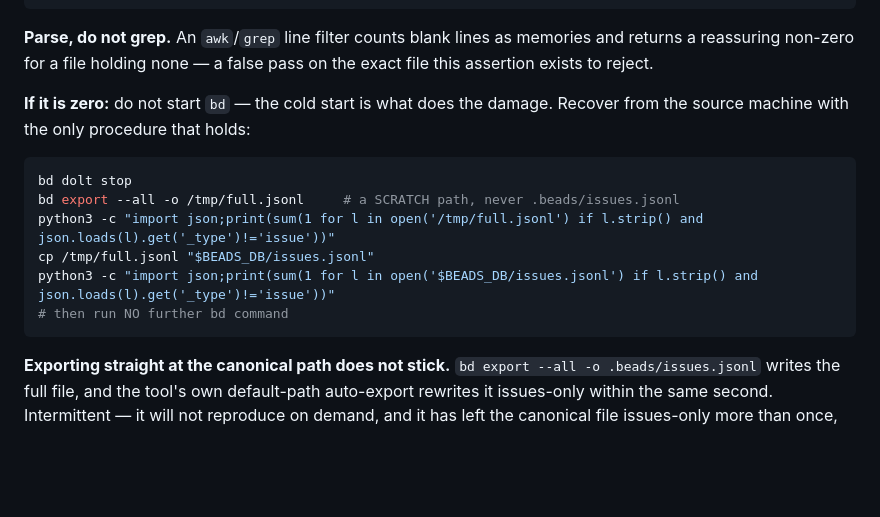
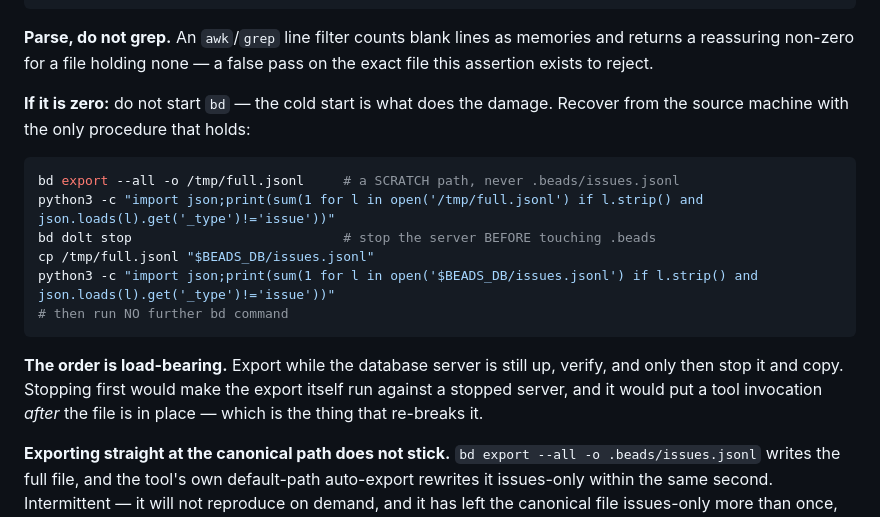
Before and after one commit to Thakurvaibhav/platform-agent-harness, a Markdown page: installation/new-org-setup.md, the part around the change. Rendered like a GitHub page; blank space fills up the shorter version.

Commit message:
fix: export must run before the server stops, not after
The recovery procedure ordered `bd dolt stop` ahead of the export, which
would run the export against a stopped server and leave a tool invocation
after the file was already in place -- the thing that re-breaks it.

Co-Authored-By: Claude Opus 5 <noreply@anthropic.com>
Claude-Session: https://claude.ai/code/session_01W12WT7tzLS6yvtLPwiPEM8

````diff
--- a/installation/new-org-setup.md
+++ b/installation/new-org-setup.md
@@ -266,13 +266,15 @@ python3 -c "import json;print(sum(1 for l in open('$BEADS_DB/issues.jsonl') if l
 **If it is zero:** do not start `bd` — the cold start is what does the damage. Recover from the source machine with the only procedure that holds:
 
 ```sh
-bd dolt stop
 bd export --all -o /tmp/full.jsonl     # a SCRATCH path, never .beads/issues.jsonl
 python3 -c "import json;print(sum(1 for l in open('/tmp/full.jsonl') if l.strip() and json.loads(l).get('_type')!='issue'))"
+bd dolt stop                           # stop the server BEFORE touching .beads
 cp /tmp/full.jsonl "$BEADS_DB/issues.jsonl"
 python3 -c "import json;print(sum(1 for l in open('$BEADS_DB/issues.jsonl') if l.strip() and json.loads(l).get('_type')!='issue'))"
 # then run NO further bd command
 ```
+
+**The order is load-bearing.** Export while the database server is still up, verify, and only then stop it and copy. Stopping first would make the export itself run against a stopped server, and it would put a tool invocation *after* the file is in place — which is the thing that re-breaks it.
 
 **Exporting straight at the canonical path does not stick.** `bd export --all -o .beads/issues.jsonl` writes the full file, and the tool's own default-path auto-export rewrites it issues-only within the same second. Intermittent — it will not reproduce on demand, and it has left the canonical file issues-only more than once, days apart. Exporting to a different path is stable and a plain `cp` does not race. Even a *read-only* `bd memories --json` afterwards has been enough to re-break it, so the final "run no further command" step is load-bearing rather than caution. Stop the database server before copying `.beads`.
 
````
